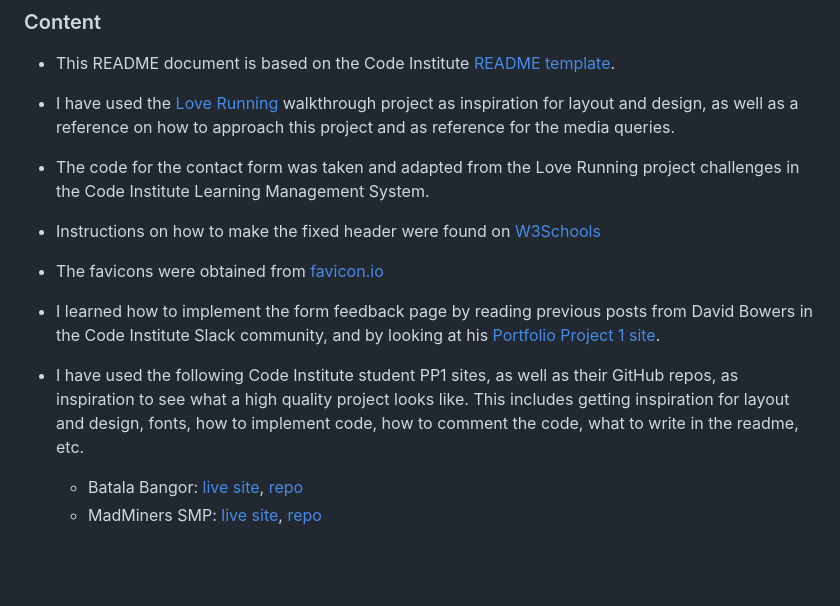
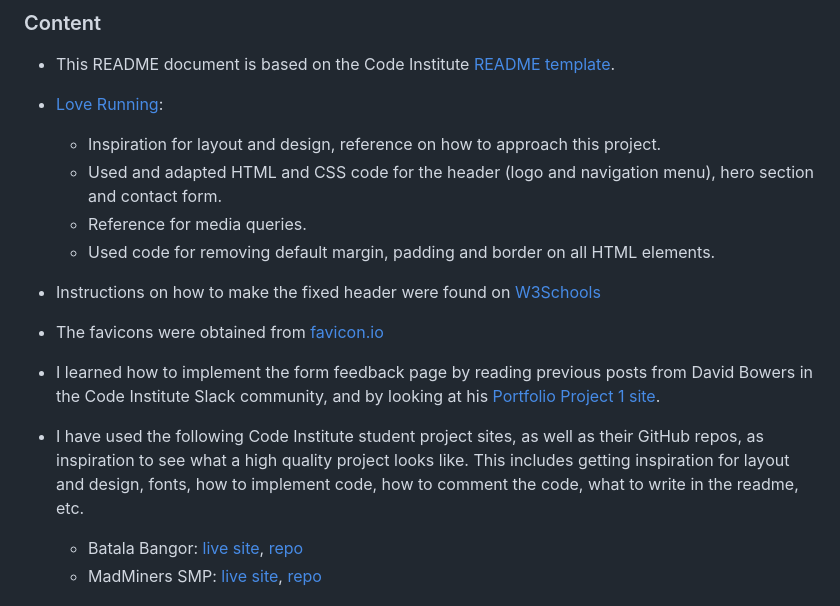
Before and after one commit to lmflolo/portfolio-project-1, a Markdown page: README.md, the part around the change. Rendered like a GitHub page; blank space fills up the shorter version.

Commit message:
docs: Edit credits section in readme

```diff
--- a/README.md
+++ b/README.md
@@ -159,14 +159,19 @@ The site was deployed using GitHub Pages. The steps to deploy are as follows:
 ### Content
 
 - This README document is based on the Code Institute [README template](https://github.com/Code-Institute-Solutions/readme-template).
-- I have used the [Love Running](https://github.com/lmflolo/love-running) walkthrough project as inspiration for layout and design, as well as a reference on how to approach this project and as reference for the media queries.
-- The code for the contact form was taken and adapted from the Love Running project challenges in the Code Institute Learning Management System.
+
+- [Love Running](https://github.com/lmflolo/love-running):
+  - Inspiration for layout and design, reference on how to approach this project.
+  - Used and adapted HTML and CSS code for the header (logo and navigation menu), hero section and contact form.
+  - Reference for media queries.
+  - Used code for removing default margin, padding and border on all HTML elements.
+
 - Instructions on how to make the fixed header were found on [W3Schools](https://www.w3schools.com/howto/howto_css_fixed_menu.asp)
 - The favicons were obtained from [favicon.io](https://favicon.io/)
 
 - I learned how to implement the form feedback page by reading previous posts from David Bowers in the Code Institute Slack community, and by looking at his [Portfolio Project 1 site](https://pp1.dev-bowers.com/contact.html).
 
-- I have used the following Code Institute student PP1 sites, as well as their GitHub repos, as inspiration to see what a high quality project looks like. This includes getting inspiration for layout and design, fonts, how to implement code, how to comment the code, what to write in the readme, etc.
+- I have used the following Code Institute student project sites, as well as their GitHub repos, as inspiration to see what a high quality project looks like. This includes getting inspiration for layout and design, fonts, how to implement code, how to comment the code, what to write in the readme, etc.
   - Batala Bangor: [live site](https://emmahewson.github.io/mp1_batala_bangor/), [repo](https://github.com/emmahewson/mp1_batala_bangor)
   - MadMiners SMP: [live site](https://madmaddie81.github.io/mad-miners-smp/index.html), [repo](https://github.com/MadMaddie81/mad-miners-smp)
 
```
